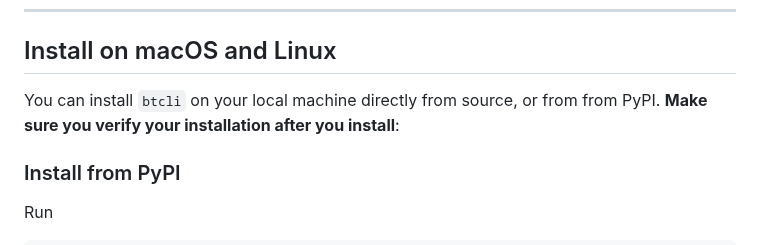
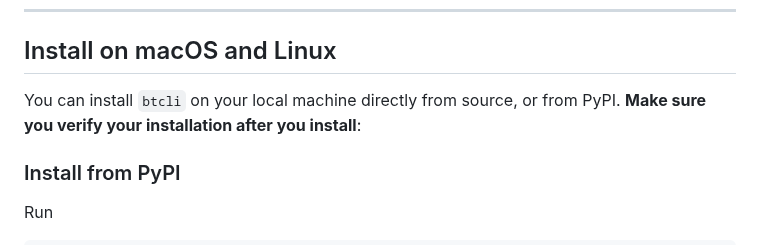
Before and after one commit to opentensor/btcli, a Markdown page: README.md, the part around the change. GitHub-like rendering.

Commit message:
docs: fixed redundant "from"

```diff
--- a/README.md
+++ b/README.md
@@ -39,7 +39,7 @@ Installation steps are described below. For a full documentation on how to use `
 
 ## Install on macOS and Linux
 
-You can install `btcli` on your local machine directly from source, or from from PyPI. **Make sure you verify your installation after you install**:
+You can install `btcli` on your local machine directly from source, or from PyPI. **Make sure you verify your installation after you install**:
 
 
 ### Install from PyPI
```
